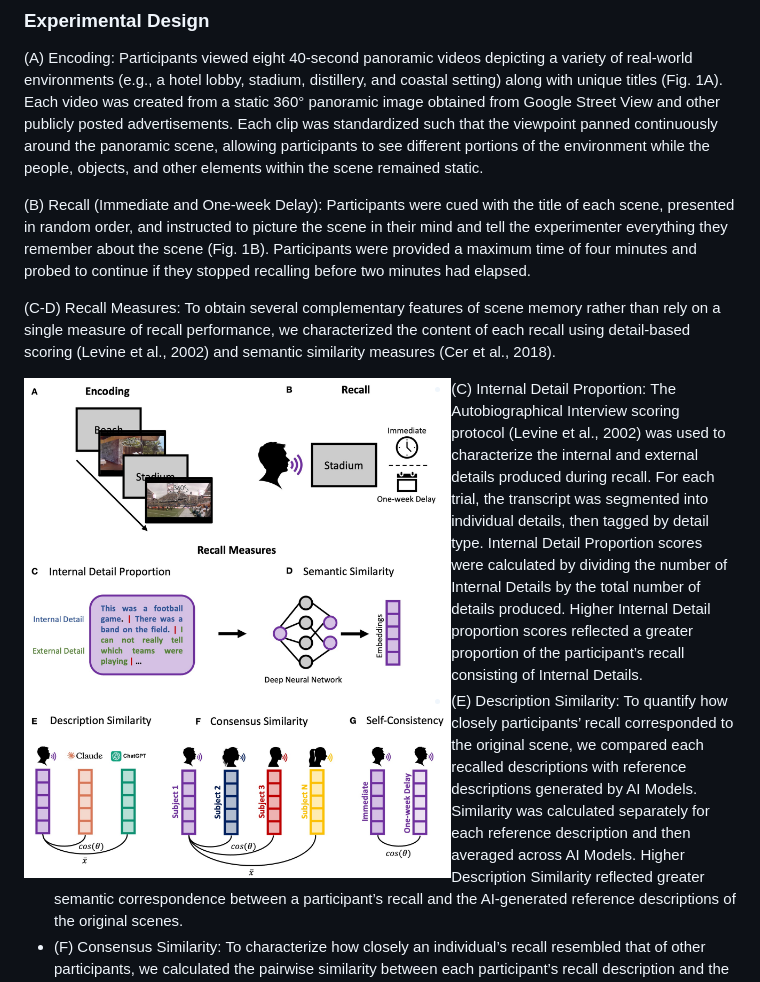
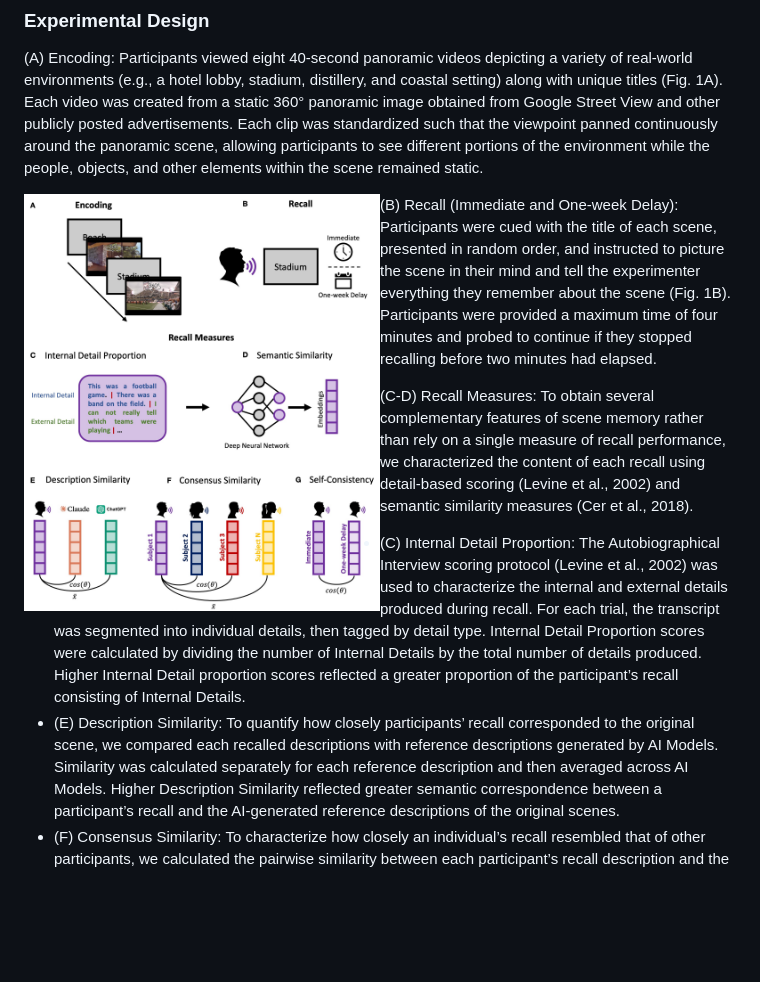
Before and after one commit to aidelarazan/scene360recall, a Markdown page: README.md, the part around the change. Rendered like a GitHub page; blank space fills up the shorter version.

Commit message:
Refactor README.md experimental design section
Removed duplicate image tag and adjusted formatting in the experimental design section.

```diff
--- a/README.md
+++ b/README.md
@@ -13,12 +13,11 @@ Memory for complex experiences is often organized around the events that unfold
 ### Experimental Design
 (A) Encoding: Participants viewed eight 40-second panoramic videos depicting a variety of real-world environments (e.g., a hotel lobby, stadium, distillery, and coastal setting) along with unique titles (Fig. 1A). Each video was created from a static 360° panoramic image obtained from Google Street View and other publicly posted advertisements. Each clip was standardized such that the viewpoint panned continuously around the panoramic scene, allowing participants to see different portions of the environment while the people, objects, and other elements within the scene remained static.
 
+<img src="./figures/Scene360Recall_Fig1.jpg" width="50%" align="left" style="margin-right: 15px;">
+
 (B) Recall (Immediate and One-week Delay): Participants were cued with the title of each scene, presented in random order, and instructed to picture the scene in their mind and tell the experimenter everything they remember about the scene (Fig. 1B). Participants were provided a maximum time of four minutes and probed to continue if they stopped recalling before two minutes had elapsed.
 
 (C-D) Recall Measures: To obtain several complementary features of scene memory rather than rely on a single measure of recall performance, we characterized the content of each recall using detail-based scoring (Levine et al., 2002) and semantic similarity measures (Cer et al., 2018).
-
-<img src="./figures/Scene360Recall_Fig1.jpg" width="60%" align="left" style="margin-right: 15px;">
-
   * (C) Internal Detail Proportion: The Autobiographical Interview scoring protocol (Levine et al., 2002) was used to characterize the internal and external details produced during recall. For each trial, the transcript was segmented into individual details, then tagged by detail type. Internal Detail Proportion scores were calculated by dividing the number of Internal Details by the total number of details produced. Higher Internal Detail proportion scores reflected a greater proportion of the participant’s recall consisting of Internal Details.
   * (E) Description Similarity: To quantify how closely participants’ recall corresponded to the original scene, we compared each recalled descriptions with reference descriptions generated by AI Models. Similarity was calculated separately for each reference description and then averaged across AI Models. Higher Description Similarity reflected greater semantic correspondence between a participant’s recall and the AI-generated reference descriptions of the original scenes.
   * (F) Consensus Similarity: To characterize how closely an individual’s recall resembled that of other participants, we calculated the pairwise similarity between each participant’s recall description and the descriptions produced by the remaining participants for that same scene and session. Pairwise similarity values were then averaged to obtain a Consensus Similarity score, where higher values indicated recall that was more similar to that of the larger group.
```
